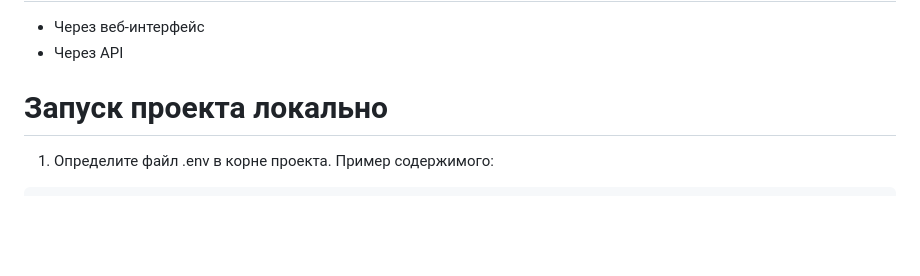
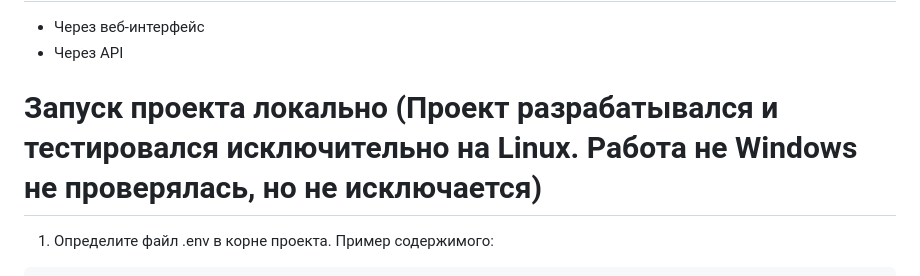
Before and after one commit to daH005/RockTeamProject, a Markdown page: readme.md, the part around the change. GitHub-like rendering; blank space fills up the shorter version.

````diff
--- a/readme.md
+++ b/readme.md
@@ -49,7 +49,7 @@ Accuracy посчитан вручную. Реализация в модуле _
 - Через веб-интерфейс
 - Через API
 
-# Запуск проекта локально
+# Запуск проекта локально (Проект разрабатывался и тестировался исключительно на Linux. Работа не Windows не проверялась, но не исключается)
 1. Определите файл .env в корне проекта. Пример содержимого:
 ```env
 HOST=0.0.0.0
````
